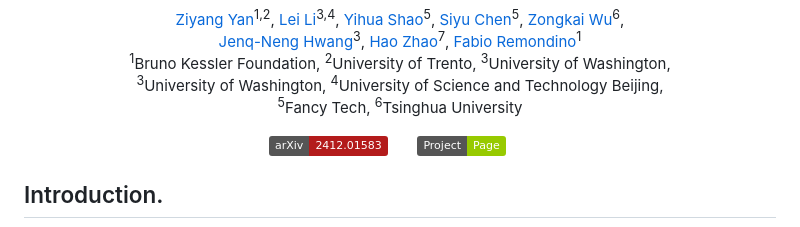
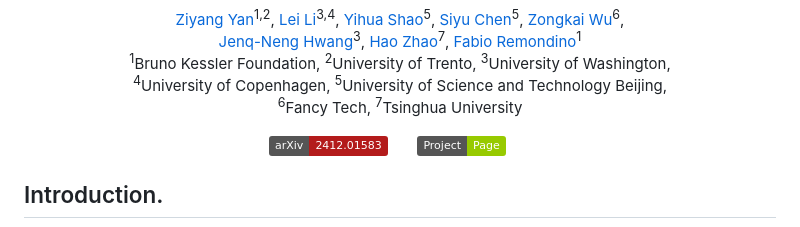
Before and after one commit to ZiyangYan/3DSceneEditor, a Markdown page: README.md, the part around the change. GitHub-like rendering; badges without logos.

```diff
--- a/README.md
+++ b/README.md
@@ -34,11 +34,11 @@
             <span class="author-block"><sup>2</sup>University of Trento, </span>
             <span class="author-block"><sup>3</sup>University of Washington, </span>
             <br>
-            <span class="author-block"><sup>3</sup>University of Washington, </span>
-            <span class="author-block"><sup>4</sup>University of Science and Technology Beijing, </span>
+            <span class="author-block"><sup>4</sup>University of Copenhagen, </span>
+            <span class="author-block"><sup>5</sup>University of Science and Technology Beijing, </span>
             <br>
-            <span class="author-block"><sup>5</sup>Fancy Tech, </span>
-            <span class="author-block"><sup>6</sup>Tsinghua University</span>
+            <span class="author-block"><sup>6</sup>Fancy Tech, </span>
+            <span class="author-block"><sup>7</sup>Tsinghua University</span>
         </p>
 
 </p>
```
